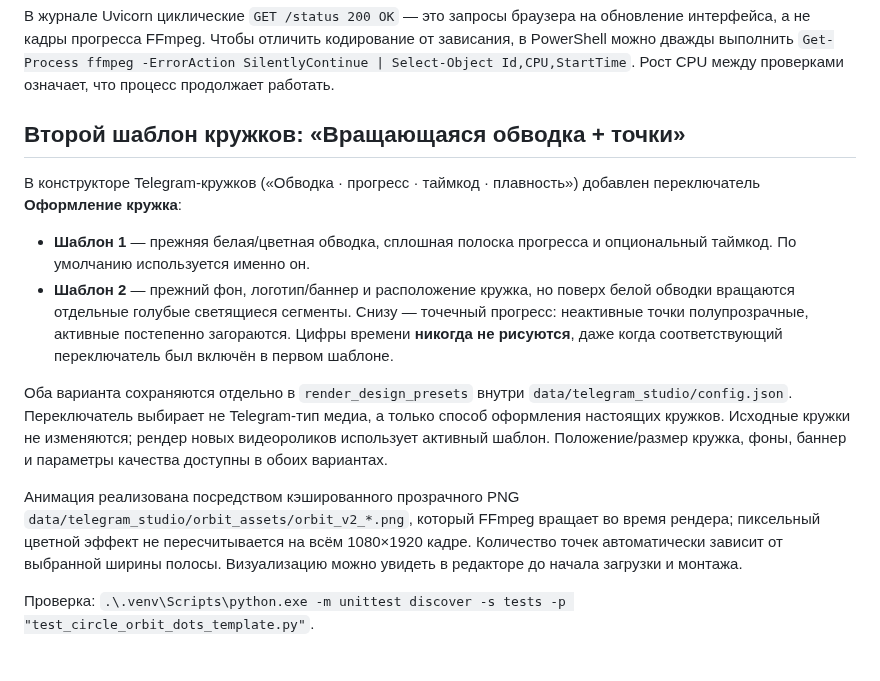
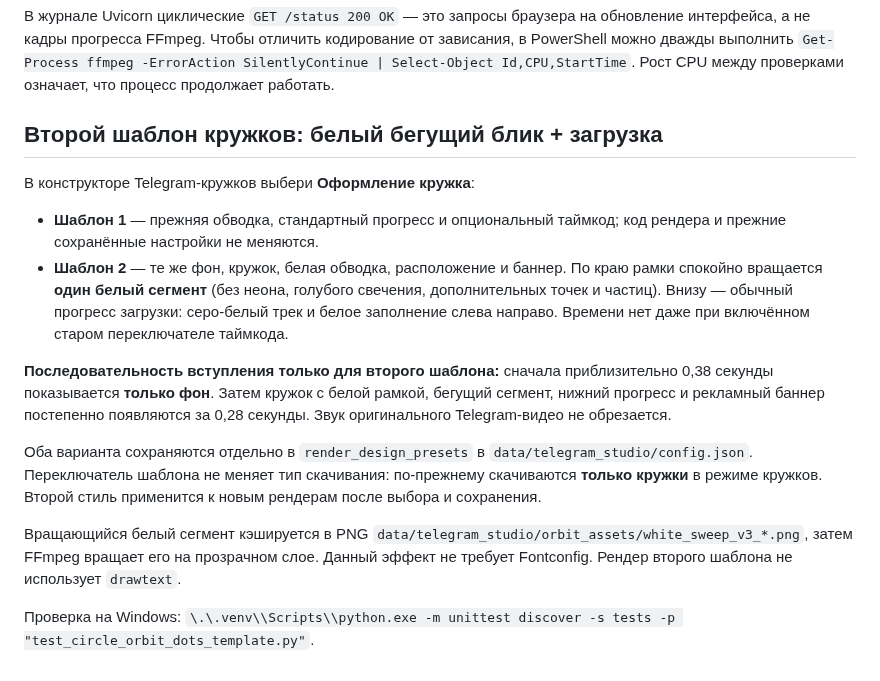
Before and after one commit to misha213123/postingttii, a Markdown page: TELEGRAM_STUDIO.md, the part around the change. Rendered like a GitHub page.

Commit message:
docs: replace neon/dots description with simple white loading and staggered intro

```diff
--- a/TELEGRAM_STUDIO.md
+++ b/TELEGRAM_STUDIO.md
@@ -125,31 +125,33 @@ FFmpeg-обработка повышает качество техническо
 Рост CPU между проверками означает, что процесс продолжает работать.
 
 
-## Второй шаблон кружков: «Вращающаяся обводка + точки»
+## Второй шаблон кружков: белый бегущий блик + загрузка
 
-В конструкторе Telegram-кружков («Обводка · прогресс · таймкод · плавность»)
-добавлен переключатель **Оформление кружка**:
+В конструкторе Telegram-кружков выбери **Оформление кружка**:
 
-- **Шаблон 1** — прежняя белая/цветная обводка, сплошная полоска
-  прогресса и опциональный таймкод. По умолчанию используется именно он.
-- **Шаблон 2** — прежний фон, логотип/баннер и расположение кружка, но
-  поверх белой обводки вращаются отдельные голубые светящиеся сегменты.
-  Снизу — точечный прогресс: неактивные точки полупрозрачные, активные
-  постепенно загораются. Цифры времени **никогда не рисуются**, даже
-  когда соответствующий переключатель был включён в первом шаблоне.
+- **Шаблон 1** — прежняя обводка, стандартный прогресс и опциональный
+  таймкод; код рендера и прежние сохранённые настройки не меняются.
+- **Шаблон 2** — те же фон, кружок, белая обводка, расположение и баннер.
+  По краю рамки спокойно вращается **один белый сегмент** (без неона,
+  голубого свечения, дополнительных точек и частиц). Внизу — обычный
+  прогресс загрузки: серо-белый трек и белое заполнение слева направо.
+  Времени нет даже при включённом старом переключателе таймкода.
 
-Оба варианта сохраняются отдельно в `render_design_presets`
-внутри `data/telegram_studio/config.json`. Переключатель выбирает
-не Telegram-тип медиа, а только способ оформления настоящих кружков.
-Исходные кружки не изменяются; рендер новых видеороликов использует
-активный шаблон. Положение/размер кружка, фоны, баннер и параметры
-качества доступны в обоих вариантах.
+**Последовательность вступления только для второго шаблона:**
+сначала приблизительно 0,38 секунды показывается **только фон**.
+Затем кружок с белой рамкой, бегущий сегмент, нижний прогресс
+и рекламный баннер постепенно появляются за 0,28 секунды.
+Звук оригинального Telegram-видео не обрезается.
 
-Анимация реализована посредством кэшированного прозрачного PNG
-`data/telegram_studio/orbit_assets/orbit_v2_*.png`, который FFmpeg
-вращает во время рендера; пиксельный цветной эффект не пересчитывается
-на всём 1080×1920 кадре. Количество точек автоматически зависит
-от выбранной ширины полосы. Визуализацию можно увидеть в редакторе
-до начала загрузки и монтажа.
+Оба варианта сохраняются отдельно в `render_design_presets` в
+`data/telegram_studio/config.json`. Переключатель шаблона не меняет
+тип скачивания: по-прежнему скачиваются **только кружки** в режиме кружков.
+Второй стиль применится к новым рендерам после выбора и сохранения.
 
-Проверка: `.\.venv\Scripts\python.exe -m unittest discover -s tests -p "test_circle_orbit_dots_template.py"`.
+Вращающийся белый сегмент кэшируется в PNG
+`data/telegram_studio/orbit_assets/white_sweep_v3_*.png`, затем
+FFmpeg вращает его на прозрачном слое. Данный эффект не требует
+Fontconfig. Рендер второго шаблона не использует `drawtext`.
+
+Проверка на Windows:
+`\.\.venv\\Scripts\\python.exe -m unittest discover -s tests -p "test_circle_orbit_dots_template.py"`.
```
